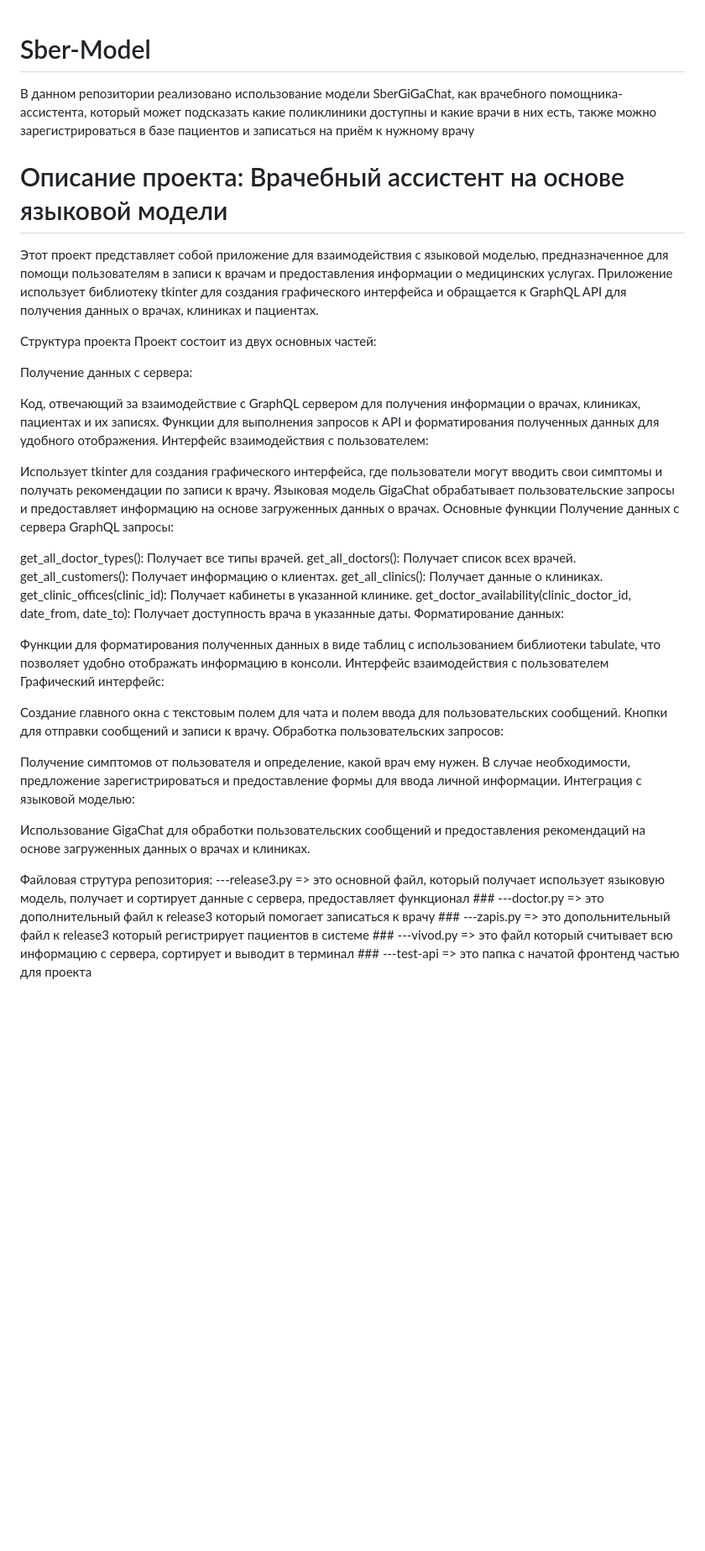
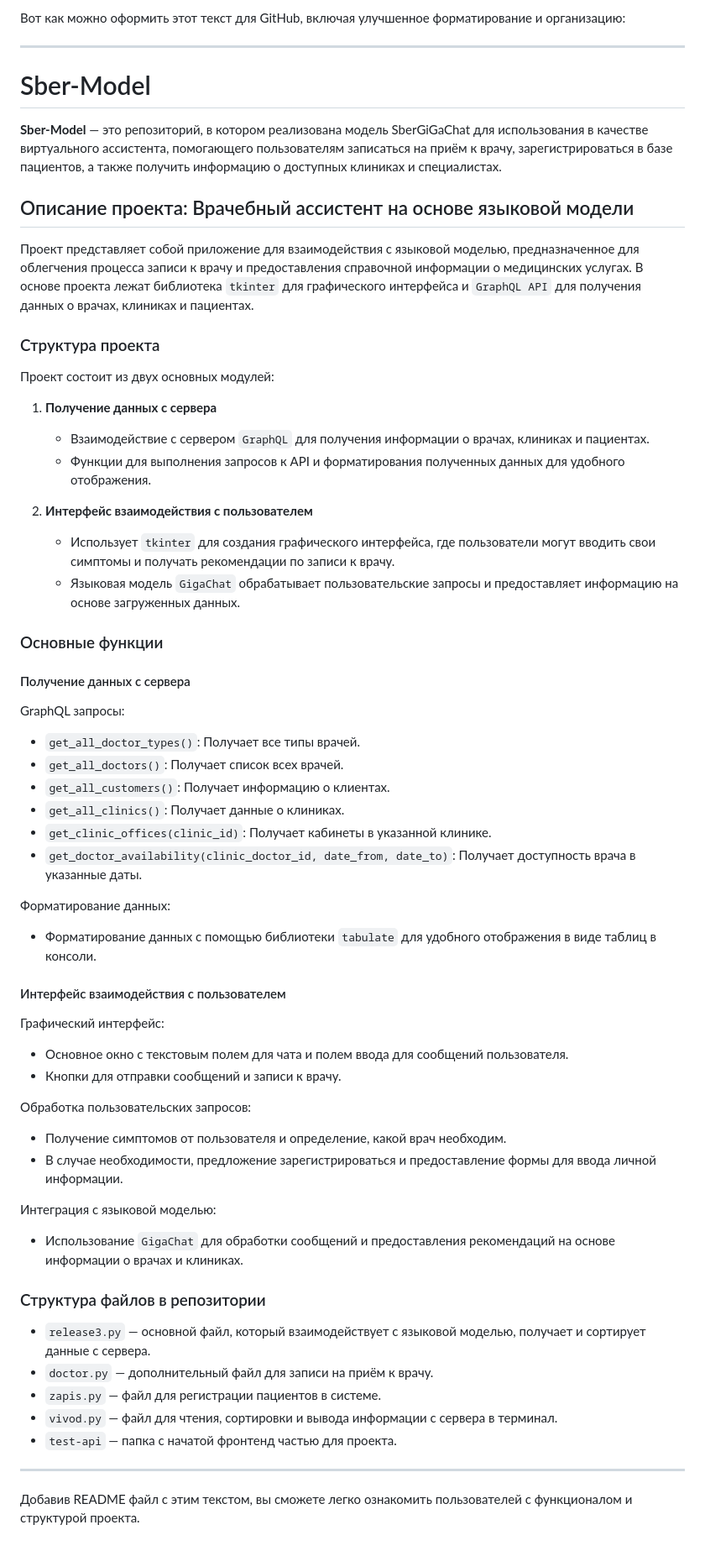
Before and after one commit to Artem-megamozg/Sber-Model, a Markdown page: README.md, the part around the change. Shown at 84% size. Rendered like a GitHub page; blank space fills up the shorter version.

```diff
--- a/README.md
+++ b/README.md
@@ -1,48 +1,63 @@
+Вот как можно оформить этот текст для GitHub, включая улучшенное форматирование и организацию:
+
+---
+
 # Sber-Model
-В данном репозитории реализовано использование модели SberGiGaChat, как врачебного помощника-ассистента, который может подсказать какие поликлиники доступны и какие врачи в них есть, также можно зарегистрироваться в базе пациентов и записаться на приём к нужному врачу
-# Описание проекта: Врачебный ассистент на основе языковой модели
-Этот проект представляет собой приложение для взаимодействия с языковой моделью, предназначенное для помощи пользователям в записи к врачам и предоставления информации о медицинских услугах. Приложение использует библиотеку tkinter для создания графического интерфейса и обращается к GraphQL API для получения данных о врачах, клиниках и пациентах.
 
-Структура проекта
-Проект состоит из двух основных частей:
+**Sber-Model** — это репозиторий, в котором реализована модель SberGiGaChat для использования в качестве виртуального ассистента, помогающего пользователям записаться на приём к врачу, зарегистрироваться в базе пациентов, а также получить информацию о доступных клиниках и специалистах.
 
-Получение данных с сервера:
+## Описание проекта: Врачебный ассистент на основе языковой модели
 
-Код, отвечающий за взаимодействие с GraphQL сервером для получения информации о врачах, клиниках, пациентах и их записях.
-Функции для выполнения запросов к API и форматирования полученных данных для удобного отображения.
-Интерфейс взаимодействия с пользователем:
+Проект представляет собой приложение для взаимодействия с языковой моделью, предназначенное для облегчения процесса записи к врачу и предоставления справочной информации о медицинских услугах. В основе проекта лежат библиотека `tkinter` для графического интерфейса и `GraphQL API` для получения данных о врачах, клиниках и пациентах.
 
-Использует tkinter для создания графического интерфейса, где пользователи могут вводить свои симптомы и получать рекомендации по записи к врачу.
-Языковая модель GigaChat обрабатывает пользовательские запросы и предоставляет информацию на основе загруженных данных о врачах.
-Основные функции
-Получение данных с сервера
+### Структура проекта
+
+Проект состоит из двух основных модулей:
+
+1. **Получение данных с сервера**
+   - Взаимодействие с сервером `GraphQL` для получения информации о врачах, клиниках и пациентах.
+   - Функции для выполнения запросов к API и форматирования полученных данных для удобного отображения.
+
+2. **Интерфейс взаимодействия с пользователем**
+   - Использует `tkinter` для создания графического интерфейса, где пользователи могут вводить свои симптомы и получать рекомендации по записи к врачу.
+   - Языковая модель `GigaChat` обрабатывает пользовательские запросы и предоставляет информацию на основе загруженных данных.
+
+### Основные функции
+
+#### Получение данных с сервера
+
 GraphQL запросы:
+- `get_all_doctor_types()`: Получает все типы врачей.
+- `get_all_doctors()`: Получает список всех врачей.
+- `get_all_customers()`: Получает информацию о клиентах.
+- `get_all_clinics()`: Получает данные о клиниках.
+- `get_clinic_offices(clinic_id)`: Получает кабинеты в указанной клинике.
+- `get_doctor_availability(clinic_doctor_id, date_from, date_to)`: Получает доступность врача в указанные даты.
 
-get_all_doctor_types(): Получает все типы врачей.
-get_all_doctors(): Получает список всех врачей.
-get_all_customers(): Получает информацию о клиентах.
-get_all_clinics(): Получает данные о клиниках.
-get_clinic_offices(clinic_id): Получает кабинеты в указанной клинике.
-get_doctor_availability(clinic_doctor_id, date_from, date_to): Получает доступность врача в указанные даты.
 Форматирование данных:
+- Форматирование данных с помощью библиотеки `tabulate` для удобного отображения в виде таблиц в консоли.
 
-Функции для форматирования полученных данных в виде таблиц с использованием библиотеки tabulate, что позволяет удобно отображать информацию в консоли.
-Интерфейс взаимодействия с пользователем
+#### Интерфейс взаимодействия с пользователем
+
 Графический интерфейс:
+- Основное окно с текстовым полем для чата и полем ввода для сообщений пользователя.
+- Кнопки для отправки сообщений и записи к врачу.
 
-Создание главного окна с текстовым полем для чата и полем ввода для пользовательских сообщений.
-Кнопки для отправки сообщений и записи к врачу.
 Обработка пользовательских запросов:
+- Получение симптомов от пользователя и определение, какой врач необходим.
+- В случае необходимости, предложение зарегистрироваться и предоставление формы для ввода личной информации.
 
-Получение симптомов от пользователя и определение, какой врач ему нужен.
-В случае необходимости, предложение зарегистрироваться и предоставление формы для ввода личной информации.
 Интеграция с языковой моделью:
+- Использование `GigaChat` для обработки сообщений и предоставления рекомендаций на основе информации о врачах и клиниках.
 
-Использование GigaChat для обработки пользовательских сообщений и предоставления рекомендаций на основе загруженных данных о врачах и клиниках.
+### Структура файлов в репозитории
 
-Файловая струтура репозитория:
----release3.py => это основной файл, который получает использует языковую модель, получает и сортирует данные с сервера, предоставляет функционал ###
----doctor.py => это дополнительный файл к release3 который помогает записаться к врачу ###
----zapis.py => это допольнительный файл к release3 который регистрирует пациентов в системе ###
----vivod.py => это файл который считывает всю информацию с сервера, сортирует и выводит в терминал ###
----test-api => это папка с начатой фронтенд частью для проекта
+- `release3.py` — основной файл, который взаимодействует с языковой моделью, получает и сортирует данные с сервера.
+- `doctor.py` — дополнительный файл для записи на приём к врачу.
+- `zapis.py` — файл для регистрации пациентов в системе.
+- `vivod.py` — файл для чтения, сортировки и вывода информации с сервера в терминал.
+- `test-api` — папка с начатой фронтенд частью для проекта.
+
+---
+
+Добавив README файл с этим текстом, вы сможете легко ознакомить пользователей с функционалом и структурой проекта.
```
